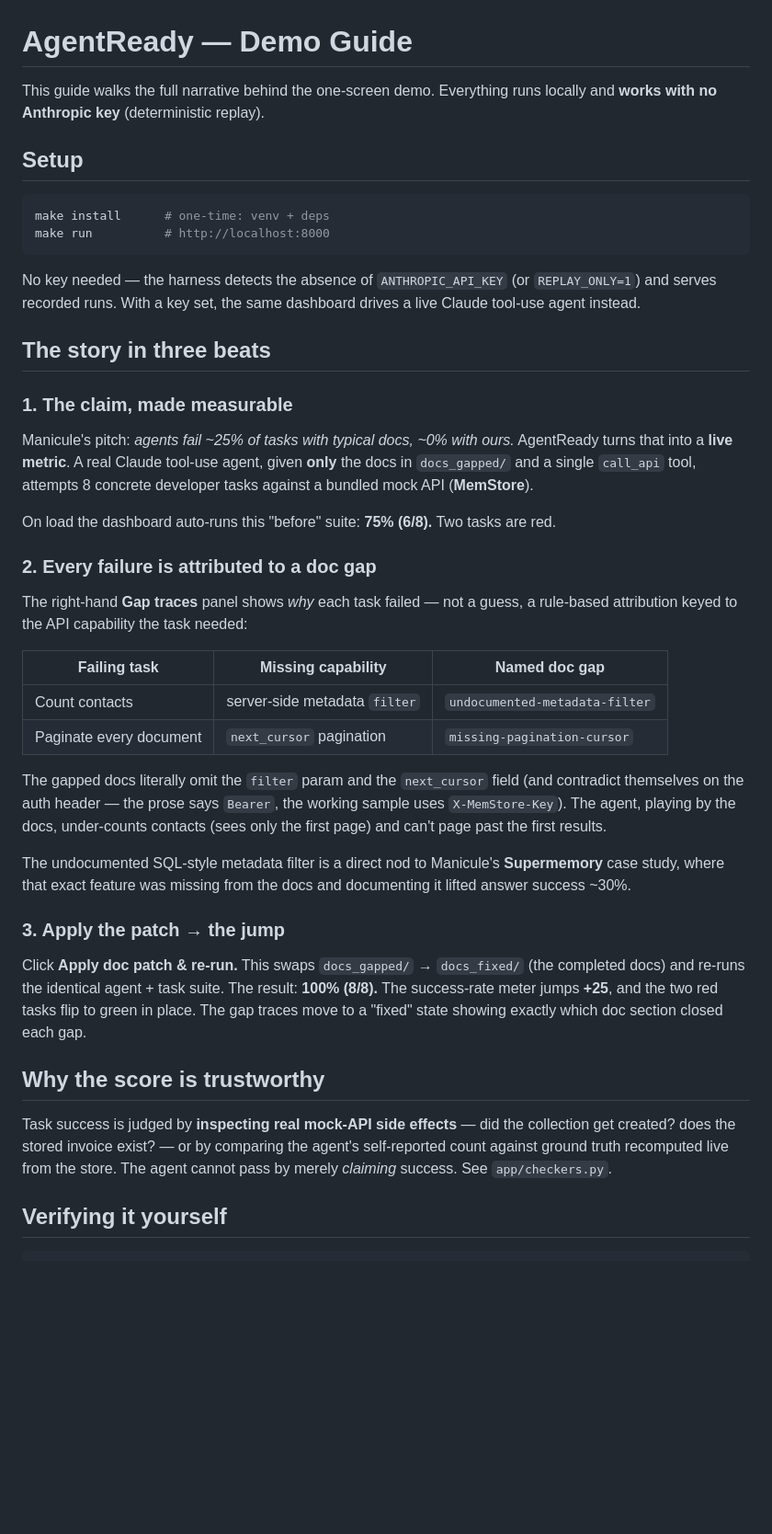
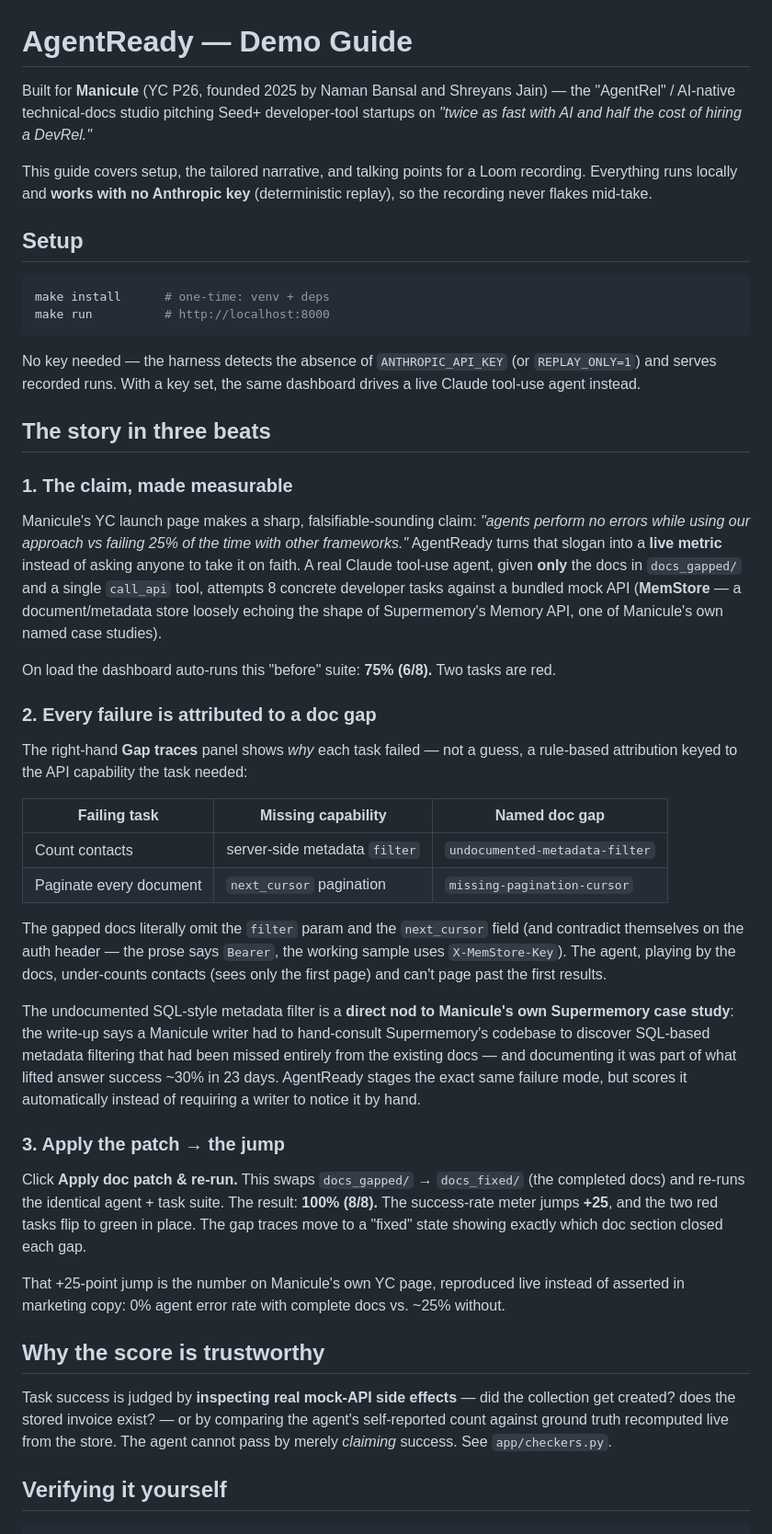
Before and after one commit to TLXyloph/manicule-agentready-demo, a Markdown page: DEMO_GUIDE.md, the part around one of its changes. Shown at 92% size. Drawn GitHub-style; blank space fills up the shorter version.

````diff
--- a/DEMO_GUIDE.md
+++ b/DEMO_GUIDE.md
@@ -1,7 +1,12 @@
 # AgentReady — Demo Guide
 
-This guide walks the full narrative behind the one-screen demo. Everything runs
-locally and **works with no Anthropic key** (deterministic replay).
+Built for **Manicule** (YC P26, founded 2025 by Naman Bansal and Shreyans Jain) — the
+"AgentRel" / AI-native technical-docs studio pitching Seed+ developer-tool startups on
+*"twice as fast with AI and half the cost of hiring a DevRel."*
+
+This guide covers setup, the tailored narrative, and talking points for a Loom recording.
+Everything runs locally and **works with no Anthropic key** (deterministic replay), so the
+recording never flakes mid-take.
 
 ## Setup
 
@@ -11,20 +16,22 @@ make run          # http://localhost:8000
 ```
 
 No key needed — the harness detects the absence of `ANTHROPIC_API_KEY` (or
-`REPLAY_ONLY=1`) and serves recorded runs. With a key set, the same dashboard
-drives a live Claude tool-use agent instead.
+`REPLAY_ONLY=1`) and serves recorded runs. With a key set, the same dashboard drives a
+live Claude tool-use agent instead.
 
 ## The story in three beats
 
 ### 1. The claim, made measurable
 
-Manicule's pitch: *agents fail ~25% of tasks with typical docs, ~0% with ours.*
-AgentReady turns that into a **live metric**. A real Claude tool-use agent, given
-**only** the docs in `docs_gapped/` and a single `call_api` tool, attempts 8
-concrete developer tasks against a bundled mock API (**MemStore**).
+Manicule's YC launch page makes a sharp, falsifiable-sounding claim: *"agents perform no
+errors while using our approach vs failing 25% of the time with other frameworks."*
+AgentReady turns that slogan into a **live metric** instead of asking anyone to take it on
+faith. A real Claude tool-use agent, given **only** the docs in `docs_gapped/` and a single
+`call_api` tool, attempts 8 concrete developer tasks against a bundled mock API
+(**MemStore** — a document/metadata store loosely echoing the shape of Supermemory's Memory
+API, one of Manicule's own named case studies).
 
-On load the dashboard auto-runs this "before" suite: **75% (6/8).** Two tasks are
-red.
+On load the dashboard auto-runs this "before" suite: **75% (6/8).** Two tasks are red.
 
 ### 2. Every failure is attributed to a doc gap
 
@@ -36,29 +43,34 @@ rule-based attribution keyed to the API capability the task needed:
 | Count contacts | server-side metadata `filter` | `undocumented-metadata-filter` |
 | Paginate every document | `next_cursor` pagination | `missing-pagination-cursor` |
 
-The gapped docs literally omit the `filter` param and the `next_cursor` field
-(and contradict themselves on the auth header — the prose says `Bearer`, the
-working sample uses `X-MemStore-Key`). The agent, playing by the docs, under-counts
-contacts (sees only the first page) and can't page past the first results.
+The gapped docs literally omit the `filter` param and the `next_cursor` field (and
+contradict themselves on the auth header — the prose says `Bearer`, the working sample
+uses `X-MemStore-Key`). The agent, playing by the docs, under-counts contacts (sees only
+the first page) and can't page past the first results.
 
-The undocumented SQL-style metadata filter is a direct nod to Manicule's
-**Supermemory** case study, where that exact feature was missing from the docs and
-documenting it lifted answer success ~30%.
+The undocumented SQL-style metadata filter is a **direct nod to Manicule's own Supermemory
+case study**: the write-up says a Manicule writer had to hand-consult Supermemory's
+codebase to discover SQL-based metadata filtering that had been missed entirely from the
+existing docs — and documenting it was part of what lifted answer success ~30% in 23 days.
+AgentReady stages the exact same failure mode, but scores it automatically instead of
+requiring a writer to notice it by hand.
 
 ### 3. Apply the patch → the jump
 
-Click **Apply doc patch & re-run.** This swaps `docs_gapped/` → `docs_fixed/`
-(the completed docs) and re-runs the identical agent + task suite. The result:
-**100% (8/8).** The success-rate meter jumps **+25**, and the two red tasks flip
-to green in place. The gap traces move to a "fixed" state showing exactly which
-doc section closed each gap.
+Click **Apply doc patch & re-run.** This swaps `docs_gapped/` → `docs_fixed/` (the
+completed docs) and re-runs the identical agent + task suite. The result: **100% (8/8).**
+The success-rate meter jumps **+25**, and the two red tasks flip to green in place. The gap
+traces move to a "fixed" state showing exactly which doc section closed each gap.
+
+That +25-point jump is the number on Manicule's own YC page, reproduced live instead of
+asserted in marketing copy: 0% agent error rate with complete docs vs. ~25% without.
 
 ## Why the score is trustworthy
 
-Task success is judged by **inspecting real mock-API side effects** — did the
-collection get created? does the stored invoice exist? — or by comparing the
-agent's self-reported count against ground truth recomputed live from the store.
-The agent cannot pass by merely *claiming* success. See `app/checkers.py`.
+Task success is judged by **inspecting real mock-API side effects** — did the collection
+get created? does the stored invoice exist? — or by comparing the agent's self-reported
+count against ground truth recomputed live from the store. The agent cannot pass by merely
+*claiming* success. See `app/checkers.py`.
 
 ## Verifying it yourself
 
````
Also changed, not shown: other parts of DEMO_GUIDE.md (+49 -5 lines).
